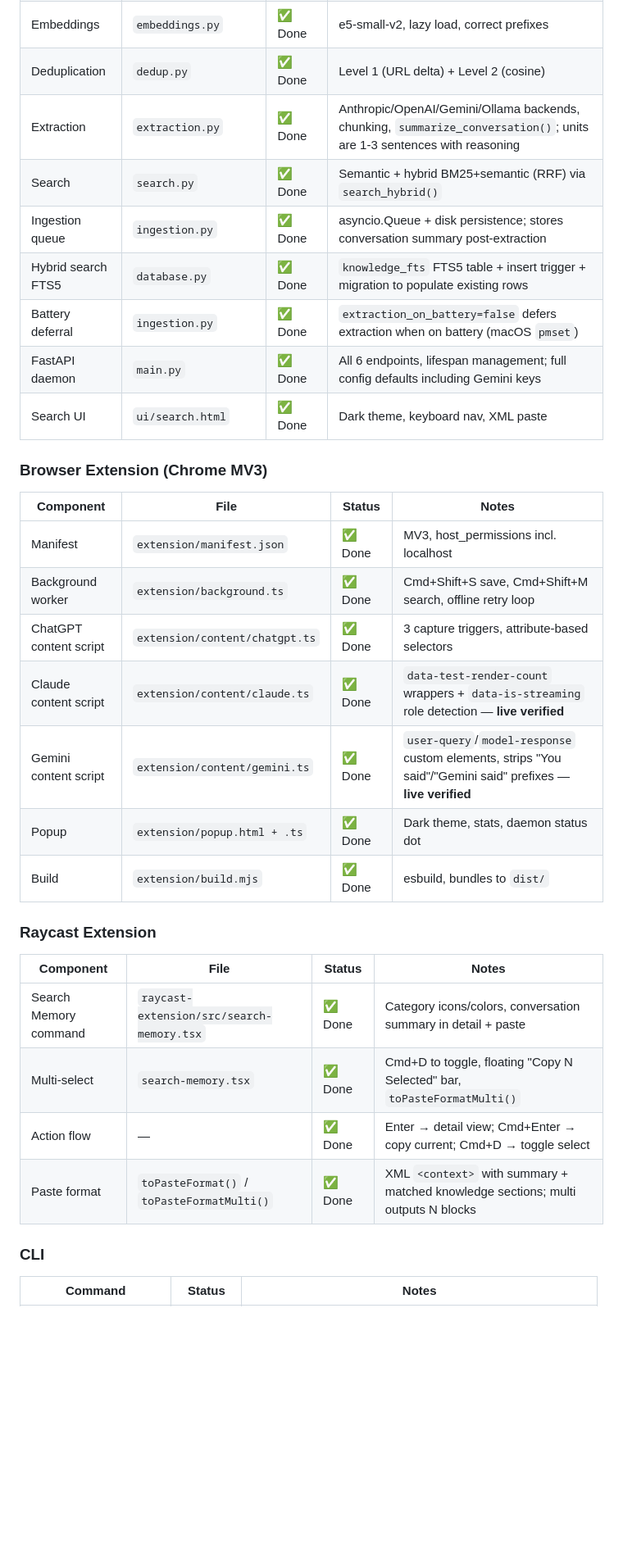
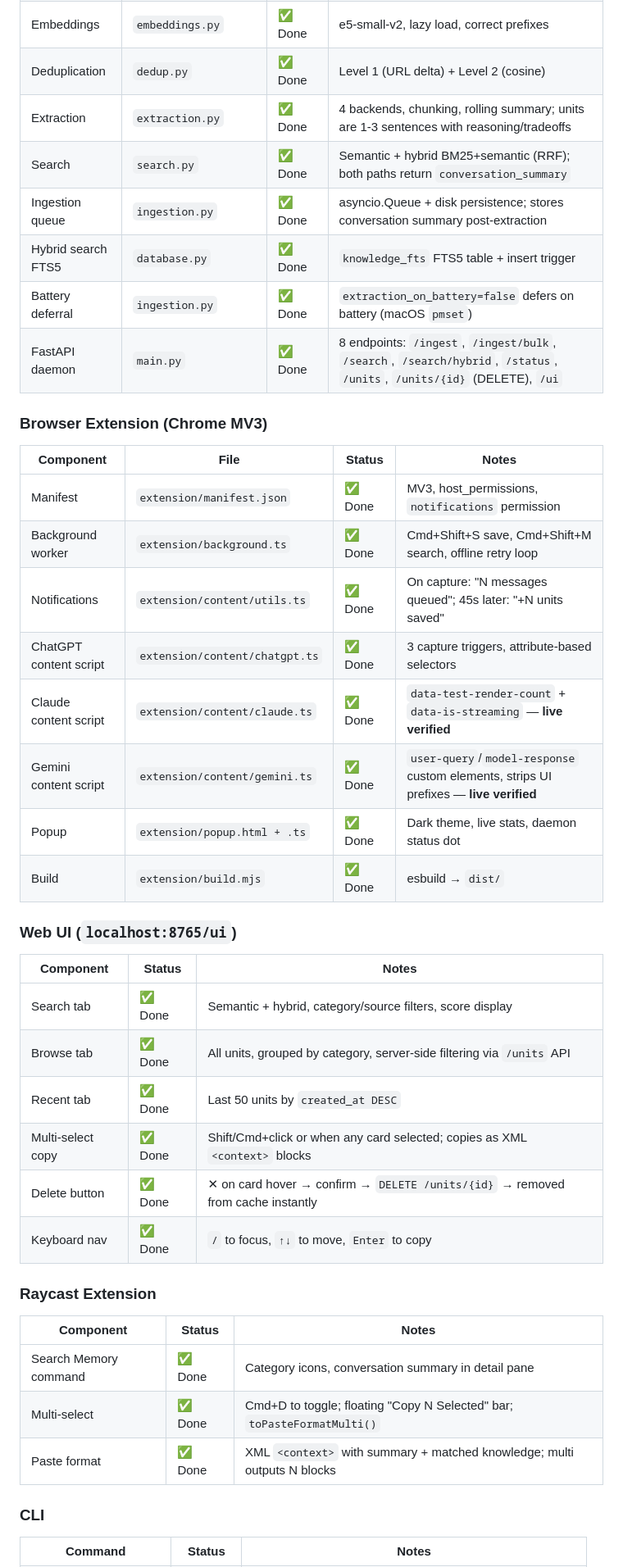
Before and after one commit to KilroyHere/osctx, a Markdown page: docs/STATUS.md, the part around one of its changes. Shown at 82% size. GitHub-like rendering; blank space fills up the shorter version.

```diff
--- a/docs/STATUS.md
+++ b/docs/STATUS.md
@@ -16,34 +16,44 @@ Last updated: 2026-03-10
 | Database layer | `database.py` | ✅ Done | sqlite-vec, all tables, CRUD + `conversations.summary` column |
 | Embeddings | `embeddings.py` | ✅ Done | e5-small-v2, lazy load, correct prefixes |
 | Deduplication | `dedup.py` | ✅ Done | Level 1 (URL delta) + Level 2 (cosine) |
-| Extraction | `extraction.py` | ✅ Done | Anthropic/OpenAI/Gemini/Ollama backends, chunking, `summarize_conversation()`; units are 1-3 sentences with reasoning |
-| Search | `search.py` | ✅ Done | Semantic + hybrid BM25+semantic (RRF) via `search_hybrid()` |
+| Extraction | `extraction.py` | ✅ Done | 4 backends, chunking, rolling summary; units are 1-3 sentences with reasoning/tradeoffs |
+| Search | `search.py` | ✅ Done | Semantic + hybrid BM25+semantic (RRF); both paths return `conversation_summary` |
 | Ingestion queue | `ingestion.py` | ✅ Done | asyncio.Queue + disk persistence; stores conversation summary post-extraction |
-| Hybrid search FTS5 | `database.py` | ✅ Done | `knowledge_fts` FTS5 table + insert trigger + migration to populate existing rows |
-| Battery deferral | `ingestion.py` | ✅ Done | `extraction_on_battery=false` defers extraction when on battery (macOS `pmset`) |
-| FastAPI daemon | `main.py` | ✅ Done | All 6 endpoints, lifespan management; full config defaults including Gemini keys |
-| Search UI | `ui/search.html` | ✅ Done | Dark theme, keyboard nav, XML paste |
+| Hybrid search FTS5 | `database.py` | ✅ Done | `knowledge_fts` FTS5 table + insert trigger |
+| Battery deferral | `ingestion.py` | ✅ Done | `extraction_on_battery=false` defers on battery (macOS `pmset`) |
+| FastAPI daemon | `main.py` | ✅ Done | 8 endpoints: `/ingest`, `/ingest/bulk`, `/search`, `/search/hybrid`, `/status`, `/units`, `/units/{id}` (DELETE), `/ui` |
 
 ### Browser Extension (Chrome MV3)
 
 | Component | File | Status | Notes |
 |---|---|---|---|
-| Manifest | `extension/manifest.json` | ✅ Done | MV3, host_permissions incl. localhost |
+| Manifest | `extension/manifest.json` | ✅ Done | MV3, host_permissions, `notifications` permission |
 | Background worker | `extension/background.ts` | ✅ Done | Cmd+Shift+S save, Cmd+Shift+M search, offline retry loop |
+| Notifications | `extension/content/utils.ts` | ✅ Done | On capture: "N messages queued"; 45s later: "+N units saved" |
 | ChatGPT content script | `extension/content/chatgpt.ts` | ✅ Done | 3 capture triggers, attribute-based selectors |
-| Claude content script | `extension/content/claude.ts` | ✅ Done | `data-test-render-count` wrappers + `data-is-streaming` role detection — **live verified** |
-| Gemini content script | `extension/content/gemini.ts` | ✅ Done | `user-query`/`model-response` custom elements, strips "You said"/"Gemini said" prefixes — **live verified** |
-| Popup | `extension/popup.html + .ts` | ✅ Done | Dark theme, stats, daemon status dot |
-| Build | `extension/build.mjs` | ✅ Done | esbuild, bundles to `dist/` |
+| Claude content script | `extension/content/claude.ts` | ✅ Done | `data-test-render-count` + `data-is-streaming` — **live verified** |
+| Gemini content script | `extension/content/gemini.ts` | ✅ Done | `user-query`/`model-response` custom elements, strips UI prefixes — **live verified** |
+| Popup | `extension/popup.html + .ts` | ✅ Done | Dark theme, live stats, daemon status dot |
+| Build | `extension/build.mjs` | ✅ Done | esbuild → `dist/` |
+
+### Web UI (`localhost:8765/ui`)
+
+| Component | Status | Notes |
+|---|---|---|
+| Search tab | ✅ Done | Semantic + hybrid, category/source filters, score display |
+| Browse tab | ✅ Done | All units, grouped by category, server-side filtering via `/units` API |
+| Recent tab | ✅ Done | Last 50 units by `created_at DESC` |
+| Multi-select copy | ✅ Done | Shift/Cmd+click or when any card selected; copies as XML `<context>` blocks |
+| Delete button | ✅ Done | ✕ on card hover → confirm → `DELETE /units/{id}` → removed from cache instantly |
+| Keyboard nav | ✅ Done | `/` to focus, `↑↓` to move, `Enter` to copy |
 
 ### Raycast Extension
 
-| Component | File | Status | Notes |
-|---|---|---|---|
-| Search Memory command | `raycast-extension/src/search-memory.tsx` | ✅ Done | Category icons/colors, conversation summary in detail + paste |
-| Multi-select | `search-memory.tsx` | ✅ Done | Cmd+D to toggle, floating "Copy N Selected" bar, `toPasteFormatMulti()` |
-| Action flow | — | ✅ Done | Enter → detail view; Cmd+Enter → copy current; Cmd+D → toggle select |
-| Paste format | `toPasteFormat()` / `toPasteFormatMulti()` | ✅ Done | XML `<context>` with summary + matched knowledge sections; multi outputs N blocks |
+| Component | Status | Notes |
+|---|---|---|
+| Search Memory command | ✅ Done | Category icons, conversation summary in detail pane |
+| Multi-select | ✅ Done | Cmd+D to toggle; floating "Copy N Selected" bar; `toPasteFormatMulti()` |
+| Paste format | ✅ Done | XML `<context>` with summary + matched knowledge; multi outputs N blocks |
 
 ### CLI
 
```
Also changed, not shown: other parts of docs/STATUS.md (+38 -31 lines), README.md (+2 -0 lines), docs/INTERFACES.md (+8 -6 lines).
